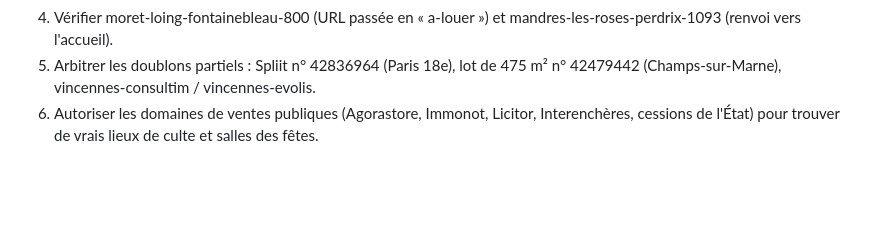
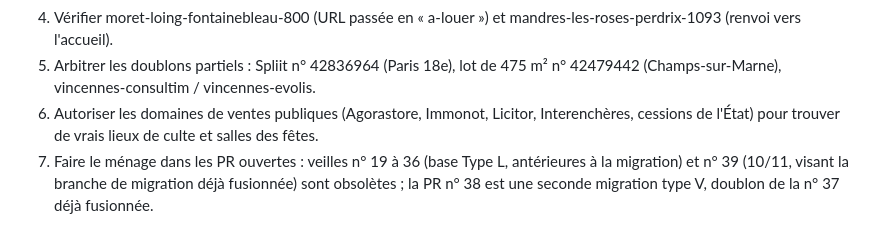
Before and after one commit to moussandiaye1987/RADAR-immobilier-ACS, a Markdown page: veille/bilans/2026-11-11.md, the part around the change. GitHub-like rendering; blank space fills up the shorter version.

Commit message:
Bilan du 11/11/2026 : PR ouvertes obsolètes
Co-Authored-By: Claude Opus 5.5 <noreply@anthropic.com>
Claude-Session: https://claude.ai/code/session_01Dmz4SFa12MmiZfnaZnrgqp

```diff
--- a/veille/bilans/2026-11-11.md
+++ b/veille/bilans/2026-11-11.md
@@ -109,3 +109,4 @@ aubervilliers-atelier, chaville-487 (archivée), clamart-batiment-470 — PAP, p
 4. Vérifier moret-loing-fontainebleau-800 (URL passée en « a-louer ») et mandres-les-roses-perdrix-1093 (renvoi vers l'accueil).
 5. Arbitrer les doublons partiels : Spliit n° 42836964 (Paris 18e), lot de 475 m² n° 42479442 (Champs-sur-Marne), vincennes-consultim / vincennes-evolis.
 6. Autoriser les domaines de ventes publiques (Agorastore, Immonot, Licitor, Interenchères, cessions de l'État) pour trouver de vrais lieux de culte et salles des fêtes.
+7. Faire le ménage dans les PR ouvertes : veilles n° 19 à 36 (base Type L, antérieures à la migration) et n° 39 (10/11, visant la branche de migration déjà fusionnée) sont obsolètes ; la PR n° 38 est une seconde migration type V, doublon de la n° 37 déjà fusionnée.
```
